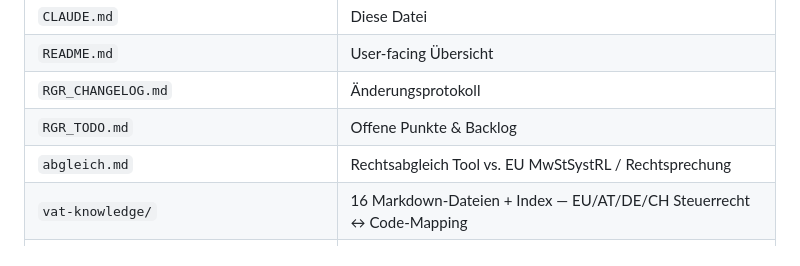
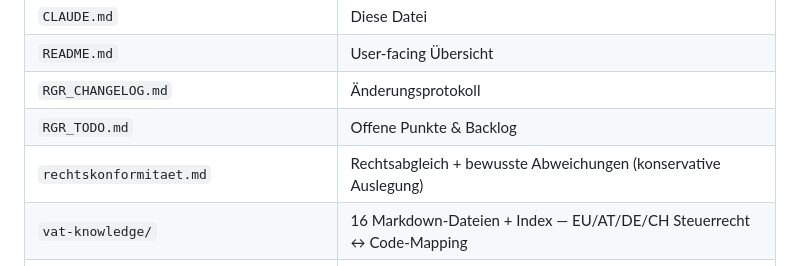
Before and after one commit to ieeks/eu-vat-reihengeschaeftrechner, a Markdown page: CLAUDE.md, the part around the change. GitHub-like rendering.

```diff
--- a/CLAUDE.md
+++ b/CLAUDE.md
@@ -16,7 +16,7 @@ Developer guide für AI-Assistenten. **Zuerst lesen vor jeder Session.**
 | `README.md` | User-facing Übersicht |
 | `RGR_CHANGELOG.md` | Änderungsprotokoll |
 | `RGR_TODO.md` | Offene Punkte & Backlog |
-| `abgleich.md` | Rechtsabgleich Tool vs. EU MwStSystRL / Rechtsprechung |
+| `rechtskonformitaet.md` | Rechtsabgleich + bewusste Abweichungen (konservative Auslegung) |
 | `vat-knowledge/` | 16 Markdown-Dateien + Index — EU/AT/DE/CH Steuerrecht ↔ Code-Mapping |
 | `vat-knowledge/CLAUDE-vat-knowledge.md` | Pflichtlektüre-Index vor VATEngine-Änderungen |
 | `index.html` | Einstiegspunkt für lokalen Server / Redirect |
```
Also changed, not shown: README.md (+1 -0 lines), rechtskonformitaet.md (renamed from abgleich.md, +20 -25 lines).
